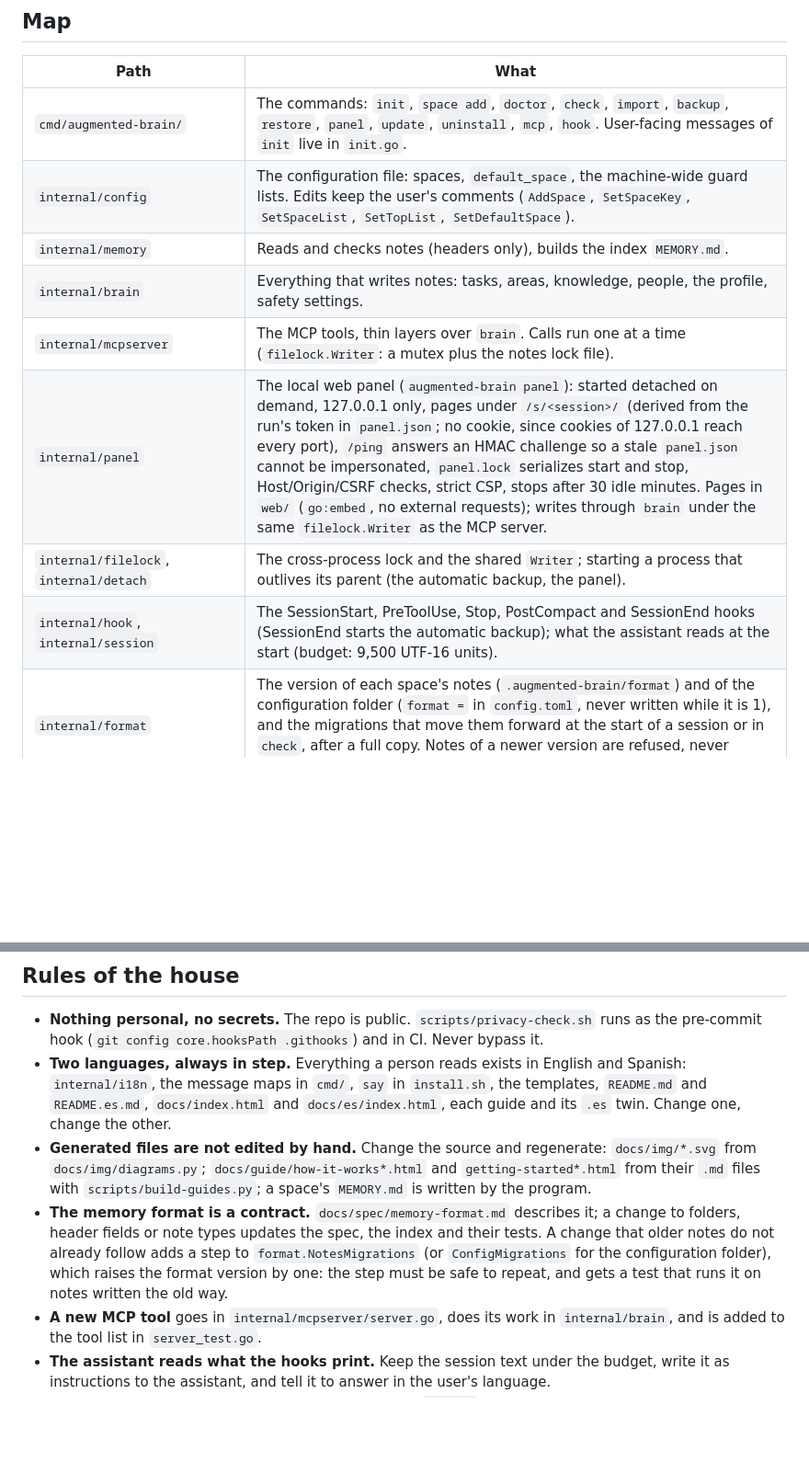
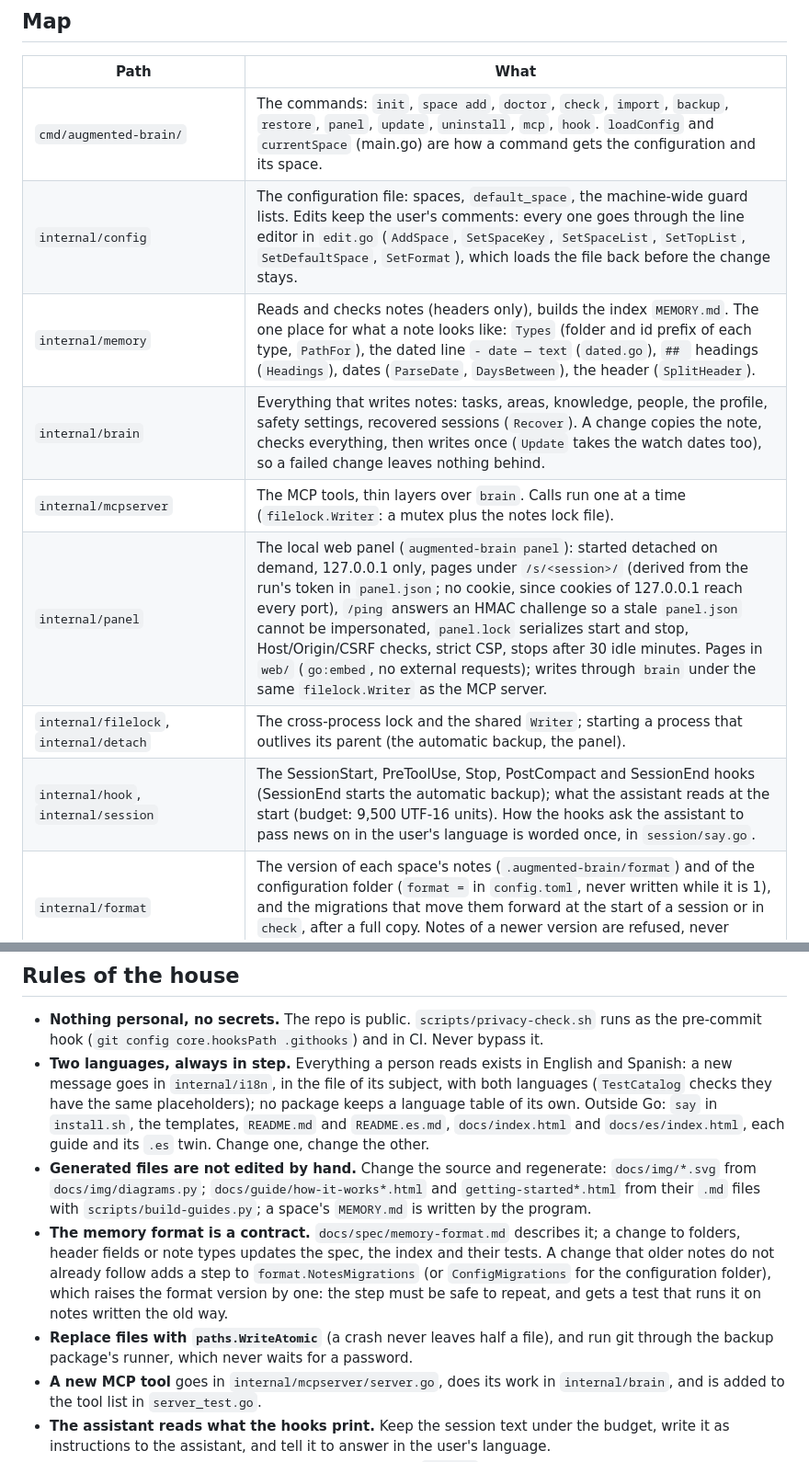
Before and after one commit to icalvete/augmented-brain, a Markdown page: AGENTS.md, 2 parts joined by grey strips. Shown at 92% size. Drawn GitHub-style; blank space fills up the shorter version.

Commit message:
AGENTS.md: the map and rules after the cleanup
Where each thing lives now (the i18n catalogue, the config line editor,
memory's note helpers, paths.WriteAtomic, session/say.go, brain.Recover)
and the rules that keep it so: messages only in internal/i18n, files
replaced in one step, git never waiting for a password.

Co-Authored-By: Claude Opus 5.5 <noreply@anthropic.com>

```diff
--- a/AGENTS.md
+++ b/AGENTS.md
@@ -17,14 +17,14 @@ it feels to a newcomer.
 
 | Path | What |
 |---|---|
-| `cmd/augmented-brain/` | The commands: `init`, `space add`, `doctor`, `check`, `import`, `backup`, `restore`, `panel`, `update`, `uninstall`, `mcp`, `hook`. User-facing messages of `init` live in `init.go`. |
-| `internal/config` | The configuration file: spaces, `default_space`, the machine-wide guard lists. Edits keep the user's comments (`AddSpace`, `SetSpaceKey`, `SetSpaceList`, `SetTopList`, `SetDefaultSpace`). |
-| `internal/memory` | Reads and checks notes (headers only), builds the index `MEMORY.md`. |
-| `internal/brain` | Everything that writes notes: tasks, areas, knowledge, people, the profile, safety settings. |
+| `cmd/augmented-brain/` | The commands: `init`, `space add`, `doctor`, `check`, `import`, `backup`, `restore`, `panel`, `update`, `uninstall`, `mcp`, `hook`. `loadConfig` and `currentSpace` (main.go) are how a command gets the configuration and its space. |
+| `internal/config` | The configuration file: spaces, `default_space`, the machine-wide guard lists. Edits keep the user's comments: every one goes through the line editor in `edit.go` (`AddSpace`, `SetSpaceKey`, `SetSpaceList`, `SetTopList`, `SetDefaultSpace`, `SetFormat`), which loads the file back before the change stays. |
+| `internal/memory` | Reads and checks notes (headers only), builds the index `MEMORY.md`. The one place for what a note looks like: `Types` (folder and id prefix of each type, `PathFor`), the dated line `- date — text` (`dated.go`), `## ` headings (`Headings`), dates (`ParseDate`, `DaysBetween`), the header (`SplitHeader`). |
+| `internal/brain` | Everything that writes notes: tasks, areas, knowledge, people, the profile, safety settings, recovered sessions (`Recover`). A change copies the note, checks everything, then writes once (`Update` takes the watch dates too), so a failed change leaves nothing behind. |
 | `internal/mcpserver` | The MCP tools, thin layers over `brain`. Calls run one at a time (`filelock.Writer`: a mutex plus the notes lock file). |
 | `internal/panel` | The local web panel (`augmented-brain panel`): started detached on demand, 127.0.0.1 only, pages under `/s/<session>/` (derived from the run's token in `panel.json`; no cookie, since cookies of 127.0.0.1 reach every port), `/ping` answers an HMAC challenge so a stale `panel.json` cannot be impersonated, `panel.lock` serializes start and stop, Host/Origin/CSRF checks, strict CSP, stops after 30 idle minutes. Pages in `web/` (`go:embed`, no external requests); writes through `brain` under the same `filelock.Writer` as the MCP server. |
 | `internal/filelock`, `internal/detach` | The cross-process lock and the shared `Writer`; starting a process that outlives its parent (the automatic backup, the panel). |
-| `internal/hook`, `internal/session` | The SessionStart, PreToolUse, Stop, PostCompact and SessionEnd hooks (SessionEnd starts the automatic backup); what the assistant reads at the start (budget: 9,500 UTF-16 units). |
+| `internal/hook`, `internal/session` | The SessionStart, PreToolUse, Stop, PostCompact and SessionEnd hooks (SessionEnd starts the automatic backup); what the assistant reads at the start (budget: 9,500 UTF-16 units). How the hooks ask the assistant to pass news on in the user's language is worded once, in `session/say.go`. |
 | `internal/format` | The version of each space's notes (`.augmented-brain/format`) and of the configuration folder (`format =` in `config.toml`, never written while it is 1), and the migrations that move them forward at the start of a session or in `check`, after a full copy. Notes of a newer version are refused, never written. |
 | `internal/importer` | `augmented-brain import`: a memory of Claude Code into the spaces. `MakePlan` decides (and reports what it cannot), `Apply` writes, never over a note that exists; the source is only read. |
 | `internal/state` | What this machine knows about each space's sessions (active task, last write, sessions that did not end), in the configuration folder, never backed up; and the reader of Claude Code's transcripts for `session_recover`. |
@@ -80,9 +82,11 @@ Heavier checks, before a release or when you touch what they cover:
 - **Nothing personal, no secrets.** The repo is public. `scripts/privacy-check.sh` runs as
   the pre-commit hook (`git config core.hooksPath .githooks`) and in CI. Never bypass it.
 - **Two languages, always in step.** Everything a person reads exists in English and
-  Spanish: `internal/i18n`, the message maps in `cmd/`, `say` in `install.sh`, the
-  templates, `README.md` and `README.es.md`, `docs/index.html` and `docs/es/index.html`,
-  each guide and its `.es` twin. Change one, change the other.
+  Spanish: a new message goes in `internal/i18n`, in the file of its subject, with both
+  languages (`TestCatalog` checks they have the same placeholders); no package keeps a
+  language table of its own. Outside Go: `say` in `install.sh`, the templates,
+  `README.md` and `README.es.md`, `docs/index.html` and `docs/es/index.html`, each guide
+  and its `.es` twin. Change one, change the other.
 - **Generated files are not edited by hand.** Change the source and regenerate:
   `docs/img/*.svg` from `docs/img/diagrams.py`; `docs/guide/how-it-works*.html` and
   `getting-started*.html` from their `.md` files with `scripts/build-guides.py`; a space's
@@ -93,6 +97,8 @@ Heavier checks, before a release or when you touch what they cover:
   `format.NotesMigrations` (or `ConfigMigrations` for the configuration folder), which
   raises the format version by one: the step must be safe to repeat, and gets a test
   that runs it on notes written the old way.
+- **Replace files with `paths.WriteAtomic`** (a crash never leaves half a file), and run
+  git through the backup package's runner, which never waits for a password.
 - **A new MCP tool** goes in `internal/mcpserver/server.go`, does its work in
   `internal/brain`, and is added to the tool list in `server_test.go`.
 - **The assistant reads what the hooks print.** Keep the session text under the budget,
```
Also changed, not shown: other parts of AGENTS.md (+3 -1 lines).
